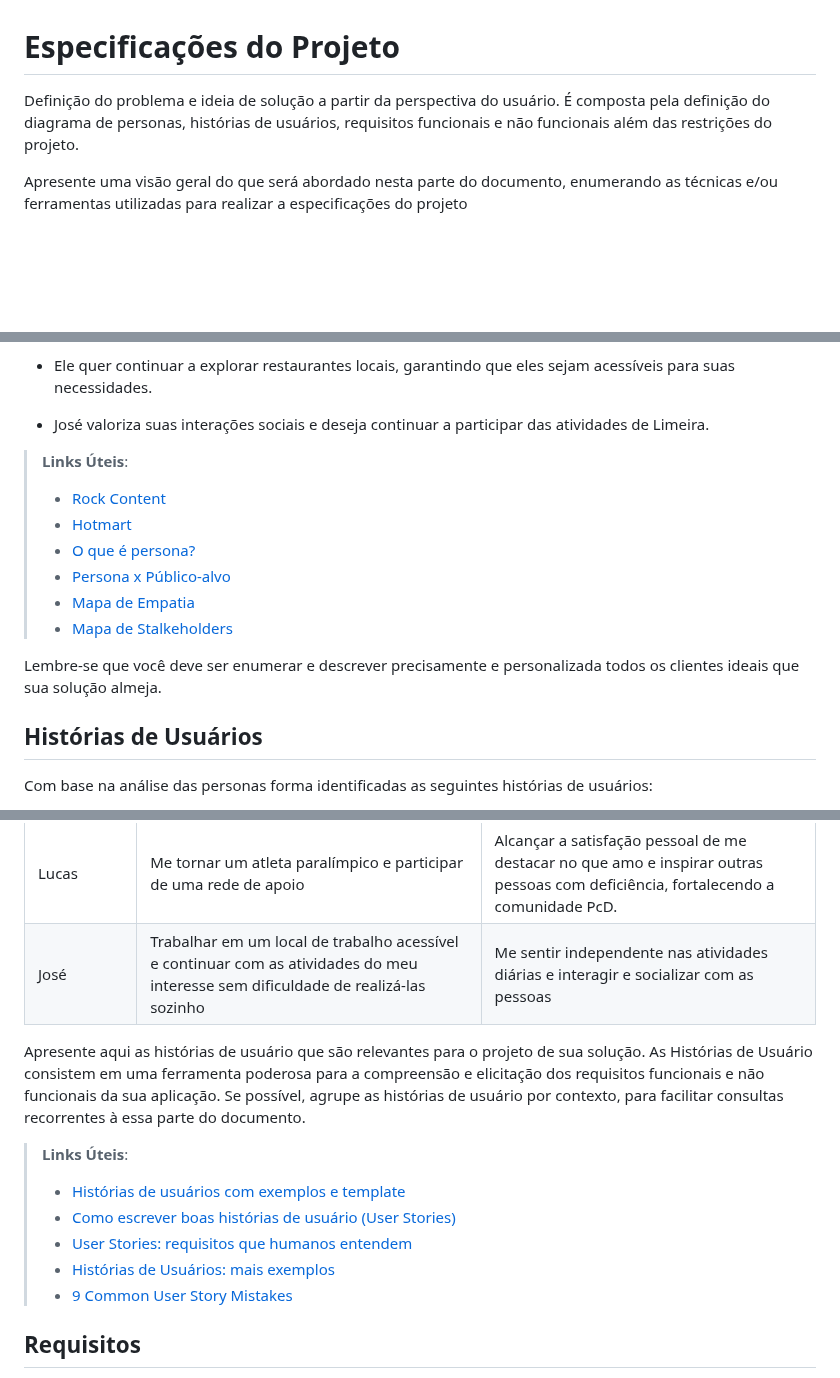
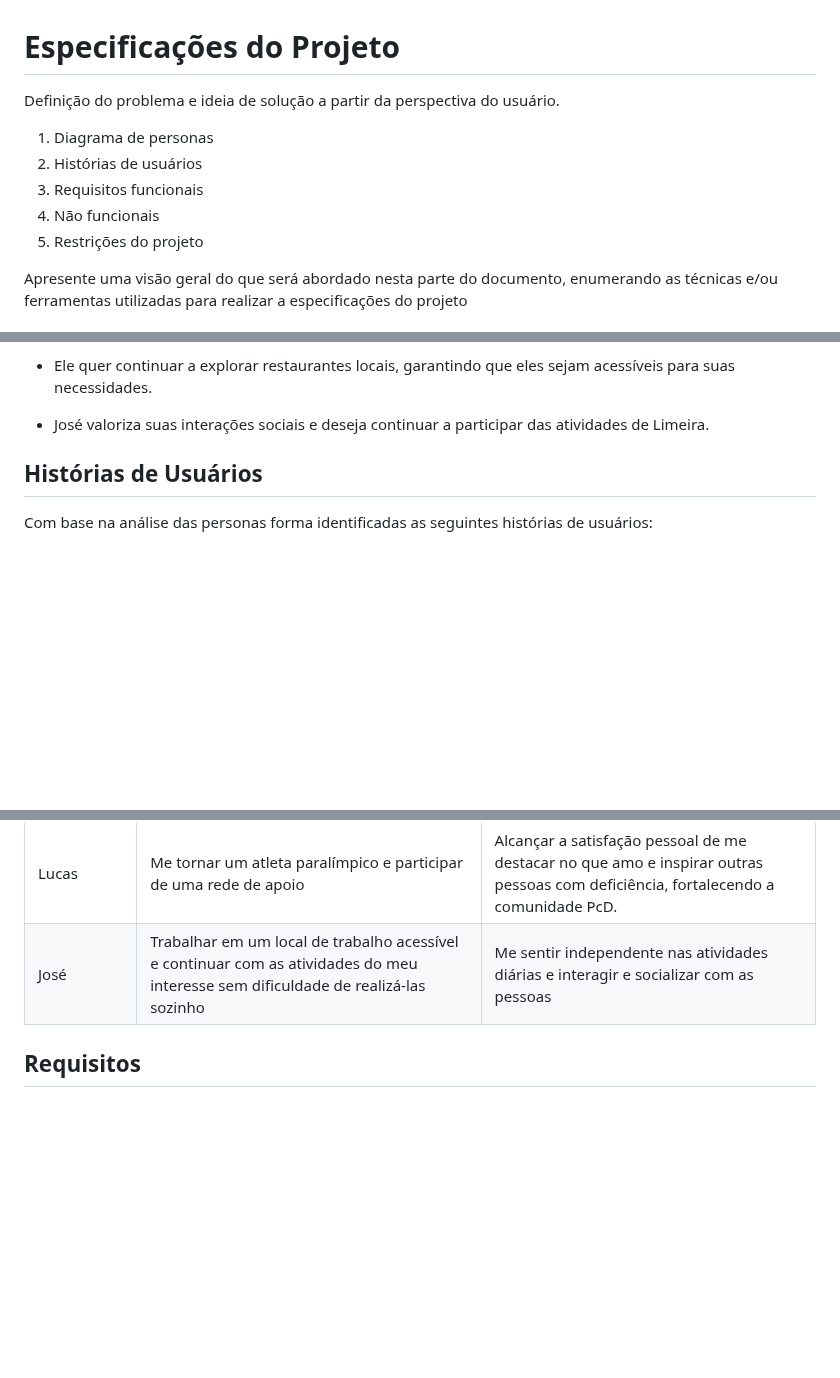
Before and after one commit to ICEI-PUC-Minas-PMV-SI/pmv-si-2023-2-pe1-t3-acessibilidade, a Markdown page: docs/especification.md, 3 parts joined by grey strips. Rendered like a GitHub page; blank space fills up the shorter version.

Commit message:
add personas

```diff
--- a/docs/especification.md
+++ b/docs/especification.md
@@ -1,6 +1,13 @@
 # Especificações do Projeto
 
-Definição do problema e ideia de solução a partir da perspectiva do usuário. É composta pela definição do  diagrama de personas, histórias de usuários, requisitos funcionais e não funcionais além das restrições do projeto.
+
+
+Definição do problema e ideia de solução a partir da perspectiva do usuário.
+1. Diagrama de personas
+2. Histórias de usuários
+3. Requisitos funcionais
+4. Não funcionais
+5. Restrições do projeto
 
 Apresente uma visão geral do que será abordado nesta parte do documento, enumerando as técnicas e/ou ferramentas utilizadas para realizar a especificações do projeto
 
@@ -82,17 +98,6 @@ Motivação de vida:
 
  - José valoriza suas interações sociais e deseja continuar a participar das atividades de Limeira.
 
-
-> **Links Úteis**:
-> - [Rock Content](https://rockcontent.com/blog/personas/)
-> - [Hotmart](https://blog.hotmart.com/pt-br/como-criar-persona-negocio/)
-> - [O que é persona?](https://resultadosdigitais.com.br/blog/persona-o-que-e/)
-> - [Persona x Público-alvo](https://flammo.com.br/blog/persona-e-publico-alvo-qual-a-diferenca/)
-> - [Mapa de Empatia](https://resultadosdigitais.com.br/blog/mapa-da-empatia/)
-> - [Mapa de Stalkeholders](https://www.racecomunicacao.com.br/blog/como-fazer-o-mapeamento-de-stakeholders/)
->
-Lembre-se que você deve ser enumerar e descrever precisamente e personalizada todos os clientes ideais que sua solução almeja.
-
 ## Histórias de Usuários
 
 Com base na análise das personas forma identificadas as seguintes histórias de usuários:
@@ -104,14 +109,6 @@ Com base na análise das personas forma identificadas as seguintes histórias de
 | Lucas       | Me tornar um atleta paralímpico e participar de uma rede de apoio | Alcançar a satisfação pessoal de me destacar no que amo e inspirar outras pessoas com deficiência, fortalecendo a comunidade PcD. |
 | José        | Trabalhar em um local de trabalho acessível e continuar com as atividades do meu interesse sem dificuldade de realizá-las sozinho | Me sentir independente nas atividades diárias e interagir e socializar com as pessoas |
 
-Apresente aqui as histórias de usuário que são relevantes para o projeto de sua solução. As Histórias de Usuário consistem em uma ferramenta poderosa para a compreensão e elicitação dos requisitos funcionais e não funcionais da sua aplicação. Se possível, agrupe as histórias de usuário por contexto, para facilitar consultas recorrentes à essa parte do documento.
-
-> **Links Úteis**:
-> - [Histórias de usuários com exemplos e template](https://www.atlassian.com/br/agile/project-management/user-stories)
-> - [Como escrever boas histórias de usuário (User Stories)](https://medium.com/vertice/como-escrever-boas-users-stories-hist%C3%B3rias-de-usu%C3%A1rios-b29c75043fac)
-> - [User Stories: requisitos que humanos entendem](https://www.luiztools.com.br/post/user-stories-descricao-de-requisitos-que-humanos-entendem/)
-> - [Histórias de Usuários: mais exemplos](https://www.reqview.com/doc/user-stories-example.html)
-> - [9 Common User Story Mistakes](https://airfocus.com/blog/user-story-mistakes/)
 
 ## Requisitos
 
```
Also changed, not shown: other parts of docs/especification.md (+11 -6 lines).
